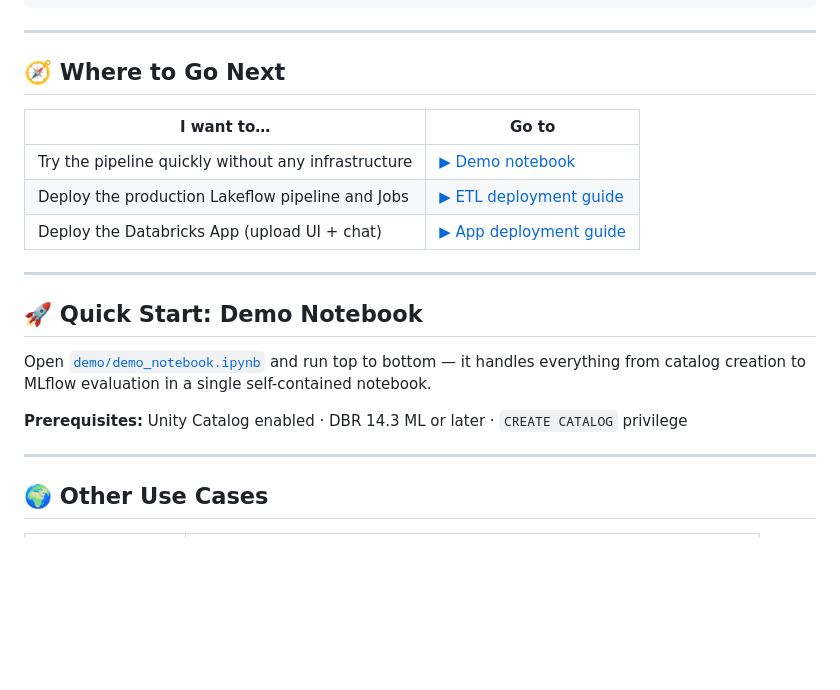
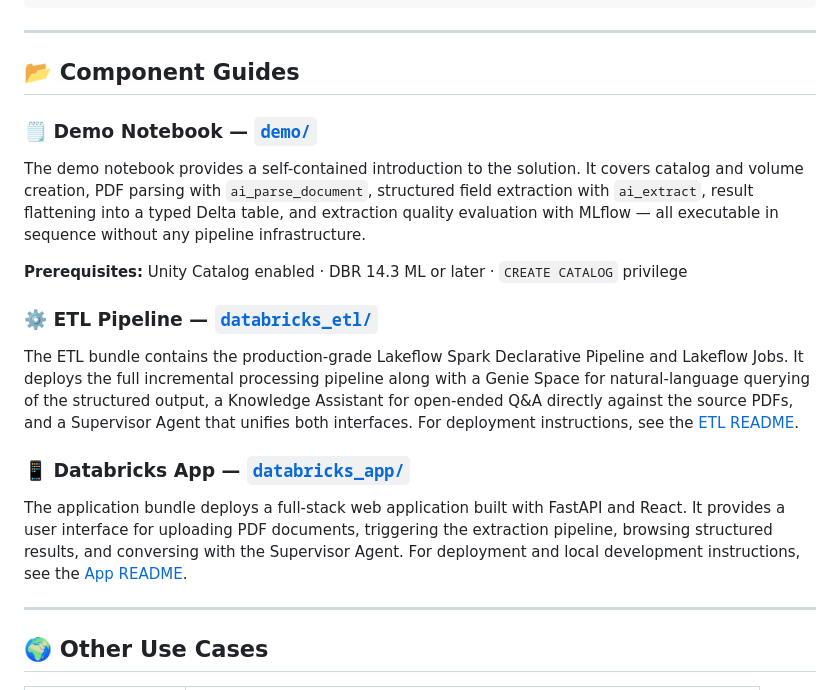
Before and after one commit to datanikkthegreek/databricks_data_extraction, a Markdown page: README.md, the part around the change. Rendered like a GitHub page; blank space fills up the shorter version.

Commit message:
Formalize language and expand component descriptions in README

```diff
--- a/README.md
+++ b/README.md
@@ -53,21 +53,21 @@ Transform unstructured product manuals into structured, queryable data using **D
 
 ---
 
-## 🧭 Where to Go Next
+## 📂 Component Guides
 
-| I want to… | Go to |
-|-----------|-------|
-| Try the pipeline quickly without any infrastructure | [▶ Demo notebook](demo/demo_notebook.ipynb) |
-| Deploy the production Lakeflow pipeline and Jobs | [▶ ETL deployment guide](databricks_etl/README.md) |
-| Deploy the Databricks App (upload UI + chat) | [▶ App deployment guide](databricks_app/README.md) |
+### 🗒️ Demo Notebook — [`demo/`](demo/demo_notebook.ipynb)
 
----
-
-## 🚀 Quick Start: Demo Notebook
-
-Open [`demo/demo_notebook.ipynb`](demo/demo_notebook.ipynb) and run top to bottom — it handles everything from catalog creation to MLflow evaluation in a single self-contained notebook.
+The demo notebook provides a self-contained introduction to the solution. It covers catalog and volume creation, PDF parsing with `ai_parse_document`, structured field extraction with `ai_extract`, result flattening into a typed Delta table, and extraction quality evaluation with MLflow — all executable in sequence without any pipeline infrastructure.
 
 **Prerequisites:** Unity Catalog enabled · DBR 14.3 ML or later · `CREATE CATALOG` privilege
+
+### ⚙️ ETL Pipeline — [`databricks_etl/`](databricks_etl/README.md)
+
+The ETL bundle contains the production-grade Lakeflow Spark Declarative Pipeline and Lakeflow Jobs. It deploys the full incremental processing pipeline along with a Genie Space for natural-language querying of the structured output, a Knowledge Assistant for open-ended Q&A directly against the source PDFs, and a Supervisor Agent that unifies both interfaces. For deployment instructions, see the [ETL README](databricks_etl/README.md).
+
+### 📱 Databricks App — [`databricks_app/`](databricks_app/README.md)
+
+The application bundle deploys a full-stack web application built with FastAPI and React. It provides a user interface for uploading PDF documents, triggering the extraction pipeline, browsing structured results, and conversing with the Supervisor Agent. For deployment and local development instructions, see the [App README](databricks_app/README.md).
 
 ---
 
```
